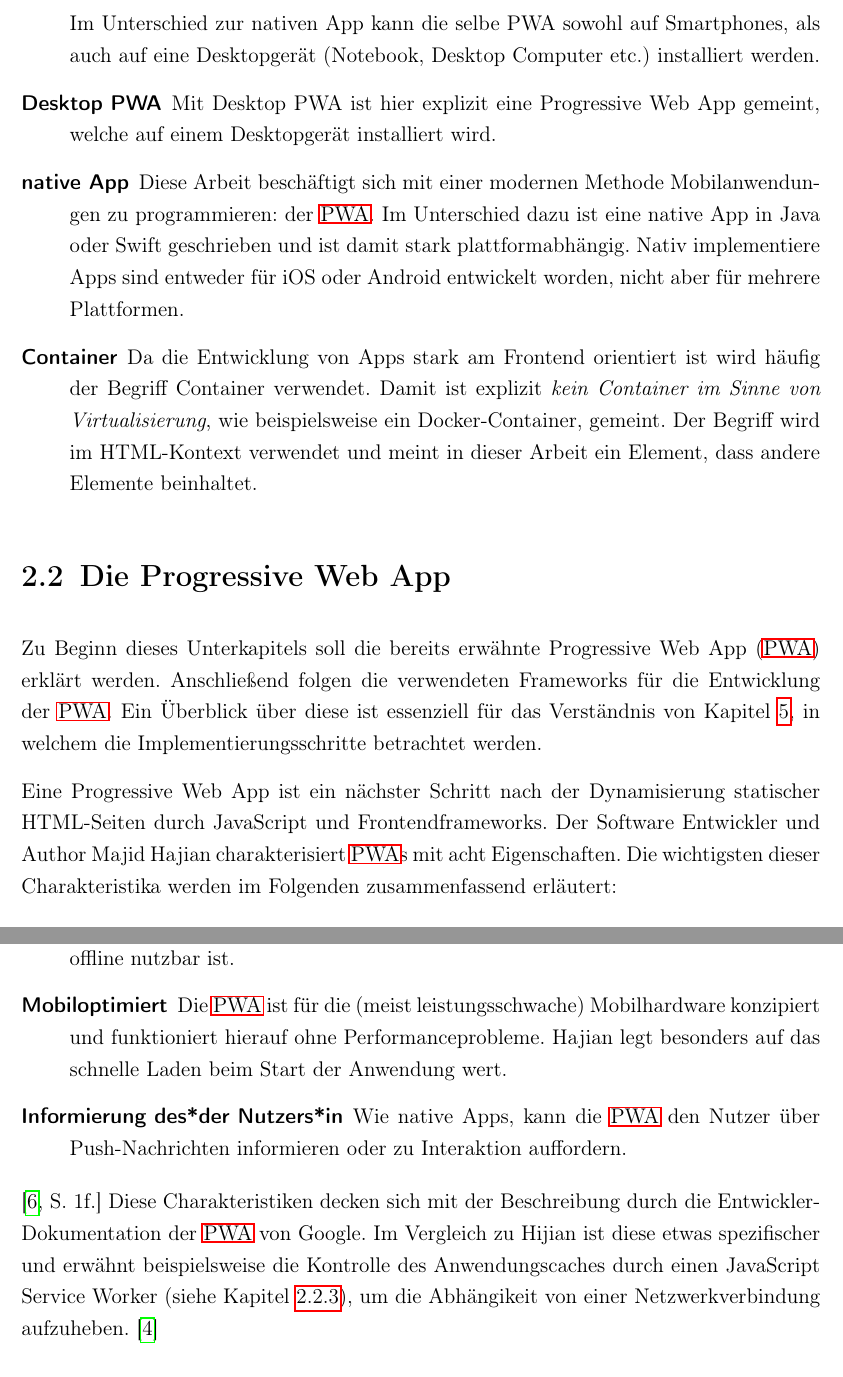
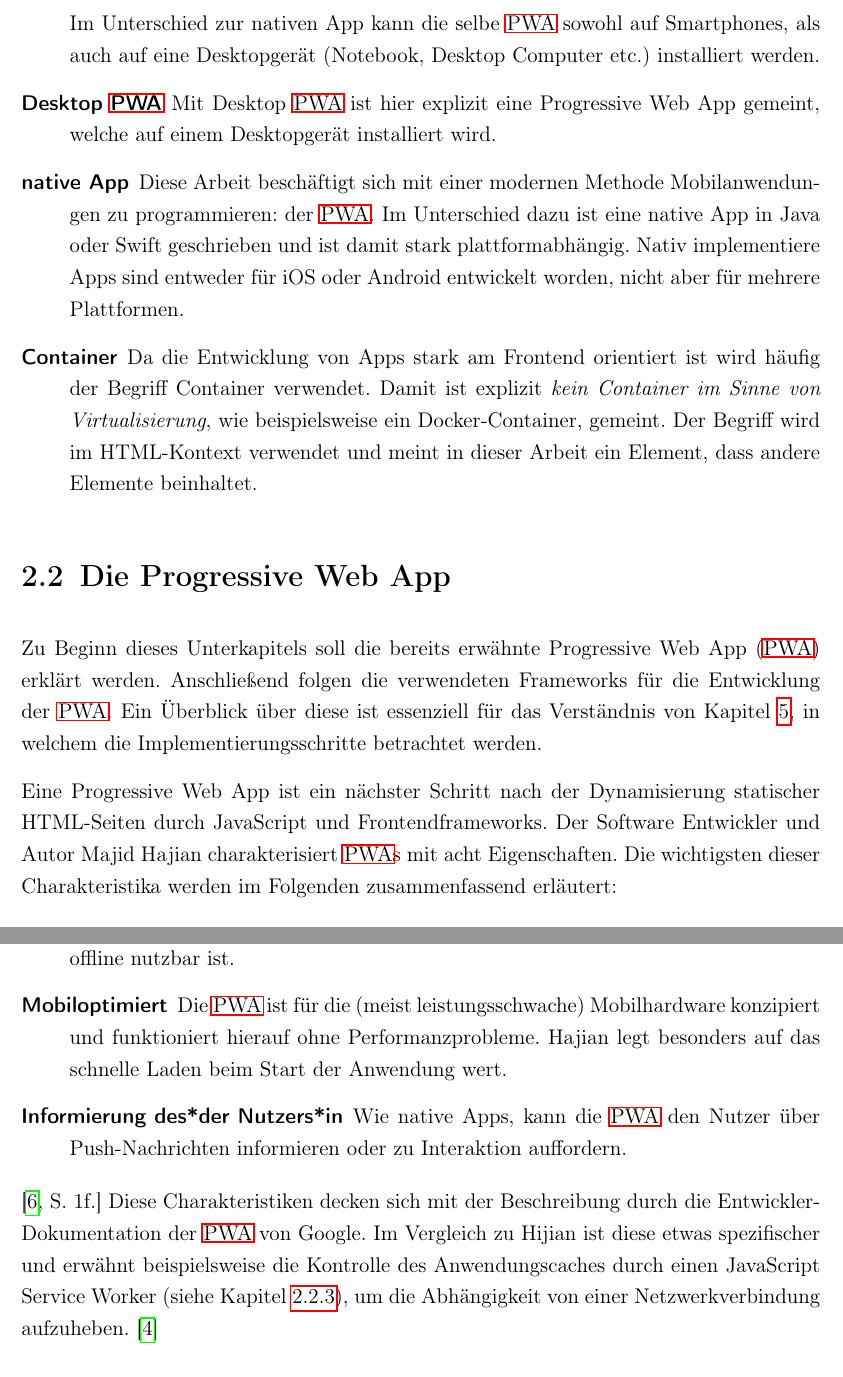
Before and after one commit to oliver-rudzinski/pwa-research-project, a LaTeX thesis (thesis-source/root.tex, which reads thesis-source/main-matter/2_Grundlagen.tex): two parts of pages 12 and 13 of 55, joined at a grey line, cut so that both start at the same text. Compiled offline with pdfLaTeX; a LaTeX package or settings file that is missing is left out.

Commit message:
Rechtschreibung

```diff
--- a/thesis-source/main-matter/2_Grundlagen.tex
+++ b/thesis-source/main-matter/2_Grundlagen.tex
@@ -16,10 +16,10 @@ In der Praxis sind viele, in dieser Arbeit häufig verwendete, Begriffe untersch
 		Eine Progressive Web App ist eine Webseite und speziell eine Webanwendung oder Web App, welche dynamisch auf den Nutzer reagiert.
 		In dieser Arbeit werden Webanwendungen, welche lokal auf einem Gerät installiert werden können als \acf{pwa} bezeichnet. Die PWA kann als Webanwendung oder Web App bezeichnet werden, welche die Kriterien aus Kapitel \ref{chap:pwa} erfüllt.
 
-		Im Unterschied zur nativen App kann die selbe PWA sowohl auf Smartphones, als auch auf eine Desktopgerät (Notebook, Desktop Computer etc.) installiert werden.
+		Im Unterschied zur nativen App kann die selbe \ac{pwa} sowohl auf Smartphones, als auch auf eine Desktopgerät (Notebook, Desktop Computer etc.) installiert werden.
 
-	\item [Desktop PWA]
-		Mit Desktop PWA ist hier explizit eine Progressive Web App gemeint, welche auf einem Desktopgerät installiert wird.
+	\item [Desktop \ac{pwa}]
+		Mit Desktop \ac{pwa} ist hier explizit eine Progressive Web App gemeint, welche auf einem Desktopgerät installiert wird.
 
 	\item [native App]
 		Diese Arbeit beschäftigt sich mit einer modernen Methode Mobilanwendungen zu programmieren: der \ac{pwa}. Im Unterschied dazu ist eine native App in Java oder Swift geschrieben und ist damit stark plattformabhängig. Nativ implementiere Apps sind entweder für iOS oder Android entwickelt worden, nicht aber für mehrere Plattformen.
@@ -35,7 +35,7 @@ In der Praxis sind viele, in dieser Arbeit häufig verwendete, Begriffe untersch
 %\subsection{Charakteristiken einer \ac{pwa}}
 Zu Beginn dieses Unterkapitels soll die bereits erwähnte \acf{pwa} erklärt werden. Anschließend folgen die verwendeten Frameworks für die Entwicklung der \ac{pwa}. Ein Überblick über diese ist essenziell für das Verständnis von Kapitel \ref{chap:implementierung}, in welchem die Implementierungsschritte betrachtet werden.
 
-Eine Progressive Web App ist ein nächster Schritt nach der Dynamisierung statischer HTML-Seiten durch JavaScript und Frontendframeworks. Der Software Entwickler und Author Majid Hajian charakterisiert \ac{pwa}s mit acht Eigenschaften. Die wichtigsten dieser Charakteristika werden im Folgenden zusammenfassend erläutert:
+Eine Progressive Web App ist ein nächster Schritt nach der Dynamisierung statischer HTML-Seiten durch JavaScript und Frontendframeworks. Der Software Entwickler und Autor Majid Hajian charakterisiert \ac{pwa}s mit acht Eigenschaften. Die wichtigsten dieser Charakteristika werden im Folgenden zusammenfassend erläutert:
 
 
 \begin{description}
@@ -49,14 +49,14 @@ Eine Progressive Web App ist ein nächster Schritt nach der Dynamisierung statis
   	Die \ac{pwa} soll unabhängig von Netzwerkverbindung funktionieren. Sie ist nach dem "offline-first-design" konzipiert. Die Google-Chrome Dokumentation für Cloud-Entwickler beschreibt Offline First Apps als Webanwendung, deren Dateien (JavaScript, HTML, CSS etc.) bereits heruntergeladen sind. Daten werden temporär über eine Browser-Schnittstelle gespeichert und bei Bedarf synchronisiert. Außerdem kann die Anwendung auf eine unterbrochene Netzwerkverbindungen reagieren \cite{GoogleOfflineApps}. Die \ac{pwa} ist demnach eine Webanwendung, die sowohl online, als auch offline nutzbar ist.
 
   \item [Mobiloptimiert]
-  	Die \ac{pwa} ist für die (meist leistungsschwache) Mobilhardware konzipiert und funktioniert hierauf ohne Performanceprobleme. Hajian legt besonders auf das schnelle Laden beim Start der Anwendung wert.
+  	Die \ac{pwa} ist für die (meist leistungsschwache) Mobilhardware konzipiert und funktioniert hierauf ohne Performanzprobleme. Hajian legt besonders auf das schnelle Laden beim Start der Anwendung wert.
 
   \item [Informierung des*der Nutzers*in]
   	Wie native Apps, kann die \ac{pwa} den Nutzer über Push-Nachrichten informieren oder zu Interaktion auffordern.
 \end{description}
 
 \cite[S. 1f.]{Hajian2019}
-Diese Charakteristiken decken sich mit der Beschreibung durch die Entwickler-Dokumentation der \ac{pwa} von Google. Im Vergleich zu Hijian ist diese etwas spezifischer und erwähnt beispielsweise die Kontrolle des Anwendungscaches durch einen JavaScript Service Worker (siehe Kapitel \ref{chap:service_worker}), um die Abhängikeit von einer Netzwerkverbindung aufzuheben.
+Diese Charakteristiken decken sich mit der Beschreibung durch die Entwickler-Dokumentation der \ac{pwa} von Google. Im Vergleich zu Hijian ist diese etwas spezifischer und erwähnt beispielsweise die Kontrolle des Anwendungscaches durch einen JavaScript Service Worker (siehe Kapitel \ref{chap:service_worker}), um die Abhängigkeit von einer Netzwerkverbindung aufzuheben.
 \cite{GooglePWAOverview}
 
 \subsection{Installation einer Progressive Web App}
```
Also changed, not shown: thesis-source/main-matter/2_Grundlagen.tex (16 more changed lines).
